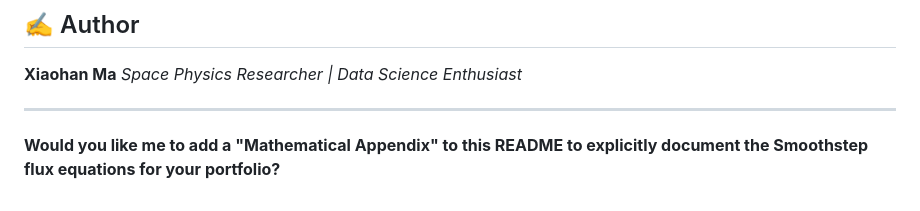
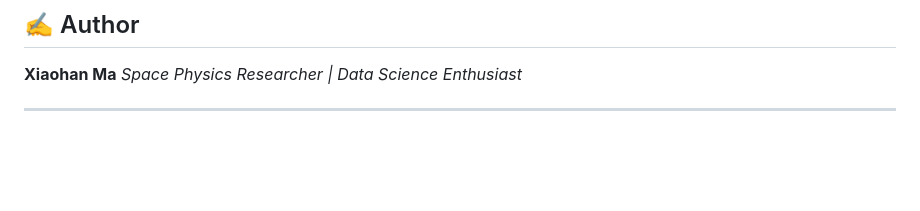
Before and after one commit to Xiao-Han-Ma/astro-dynamics, a Markdown page: README.md, the part around the change. Rendered like a GitHub page; blank space fills up the shorter version.

```diff
--- a/README.md
+++ b/README.md
@@ -82,5 +82,3 @@ This project is designed to be hosted via **GitHub Pages**.
 *Space Physics Researcher | Data Science Enthusiast*
 
 ---
-
-**Would you like me to add a "Mathematical Appendix" to this README to explicitly document the Smoothstep flux equations for your portfolio?**
```
